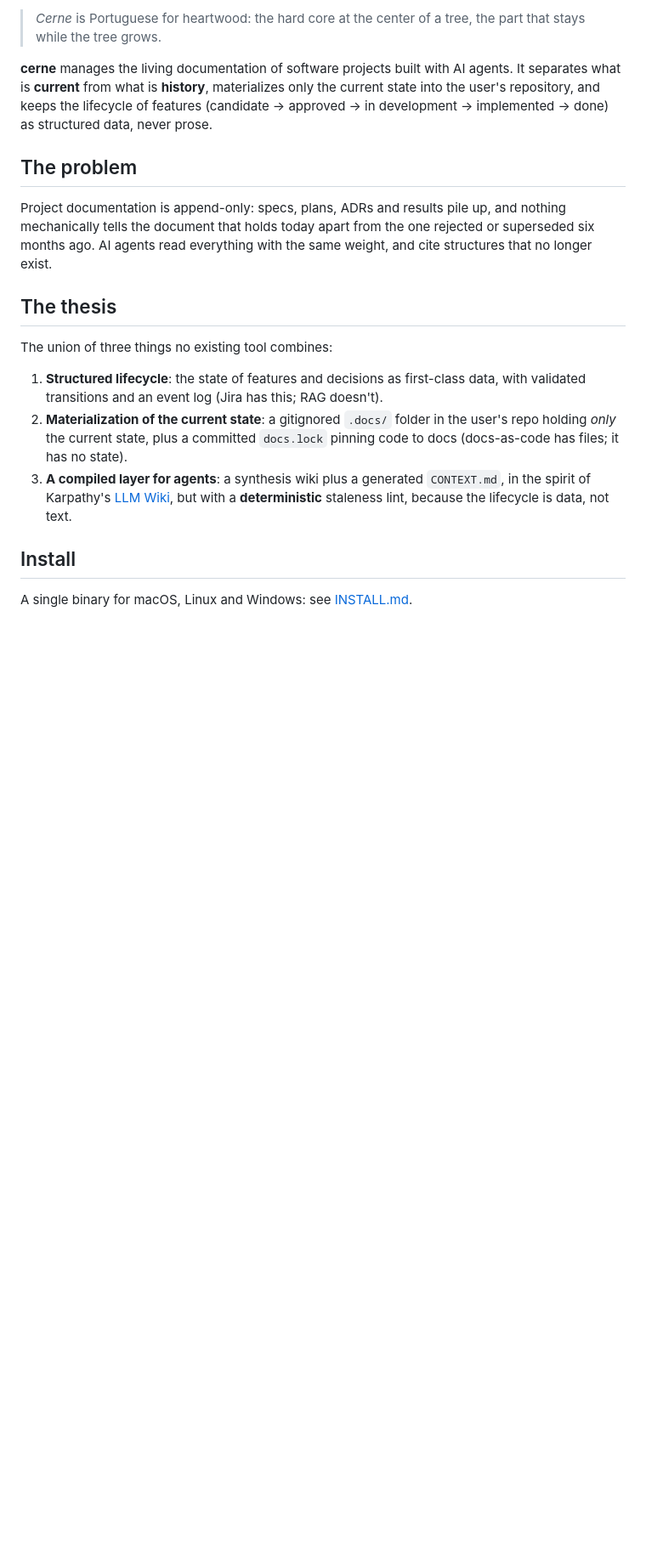
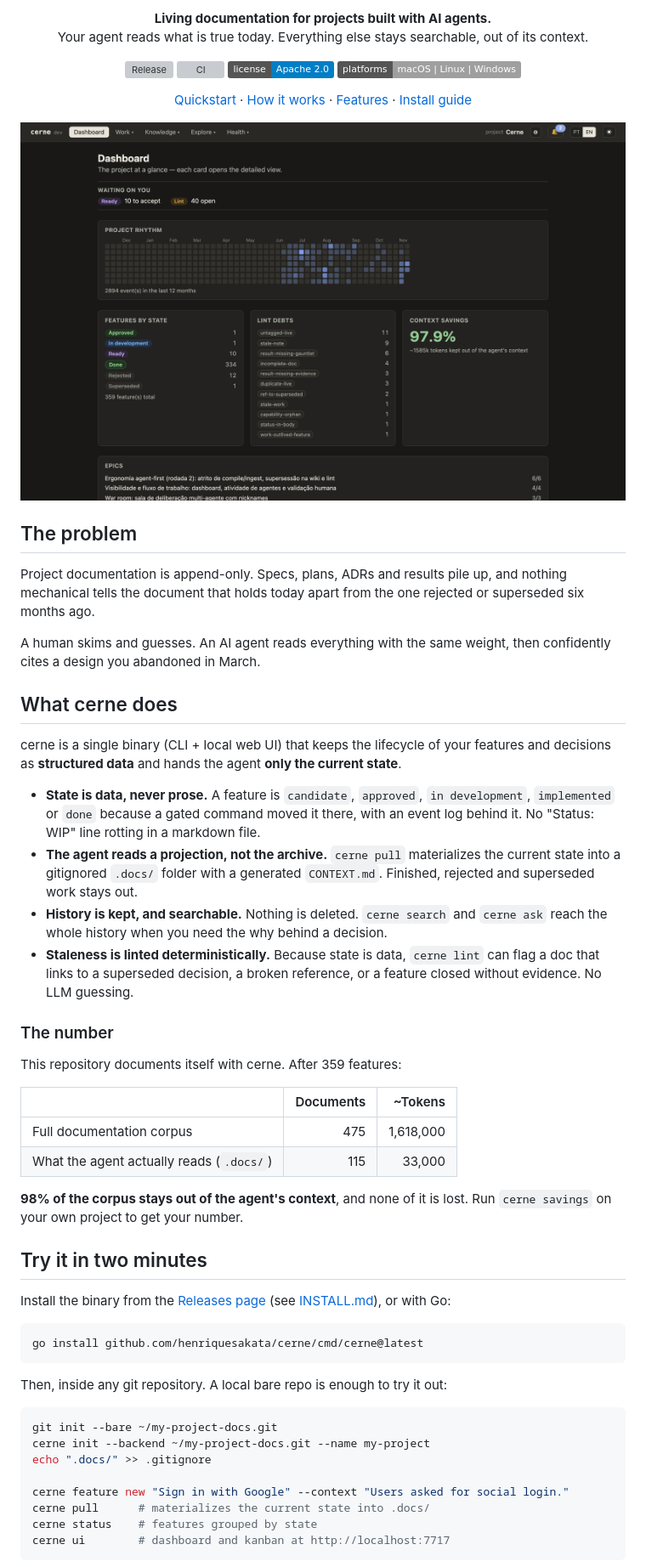
Before and after one commit to GuilhermeSk/cerne, a Markdown page: README.md, the part around one of its changes. Shown at 85% size. GitHub-like rendering; pictures changed too: docs/assets/ui-dashboard.png (added); badges without logos; blank space fills up the shorter version; grey boxes are pictures that could not be loaded.

````diff
--- a/README.md
+++ b/README.md
@@ -2,20 +2,69 @@
 
-> *Cerne* is Portuguese for heartwood: the hard core at the center of a tree, the part that stays while the tree grows.
+<p align="center">
+  <strong>Living documentation for projects built with AI agents.</strong><br>
+  Your agent reads what is true today. Everything else stays searchable, out of its context.
+</p>
 
-**cerne** manages the living documentation of software projects built with AI agents. It separates what is **current** from what is **history**, materializes only the current state into the user's repository, and keeps the lifecycle of features (candidate → approved → in development → implemented → done) as structured data, never prose.
+<p align="center">
+  <a href="https://github.com/henriquesakata/cerne/releases/latest"><img alt="Release" src="https://img.shields.io/github/v/release/henriquesakata/cerne"></a>
+  <a href="https://github.com/henriquesakata/cerne/actions/workflows/ci.yml"><img alt="CI" src="https://github.com/henriquesakata/cerne/actions/workflows/ci.yml/badge.svg"></a>
+  <a href="LICENSE"><img alt="License: Apache 2.0" src="https://img.shields.io/badge/license-Apache%202.0-blue"></a>
+  <img alt="Platforms: macOS, Linux, Windows" src="https://img.shields.io/badge/platforms-macOS%20%7C%20Linux%20%7C%20Windows-lightgrey">
+</p>
+
+<p align="center">
+  <a href="#try-it-in-two-minutes">Quickstart</a> ·
+  <a href="#how-it-works">How it works</a> ·
+  <a href="#what-you-get">Features</a> ·
+  <a href="INSTALL.md">Install guide</a>
+</p>
+
+![The cerne dashboard: features by state, lint debts and context savings](docs/assets/ui-dashboard.png)
 
 ## The problem
 
-Project documentation is append-only: specs, plans, ADRs and results pile up, and nothing mechanically tells the document that holds today apart from the one rejected or superseded six months ago. AI agents read everything with the same weight, and cite structures that no longer exist.
+Project documentation is append-only. Specs, plans, ADRs and results pile up, and nothing mechanical tells the document that holds today apart from the one rejected or superseded six months ago.
 
-## The thesis
+A human skims and guesses. An AI agent reads everything with the same weight, then confidently cites a design you abandoned in March.
 
-The union of three things no existing tool combines:
+## What cerne does
 
-1. **Structured lifecycle**: the state of features and decisions as first-class data, with validated transitions and an event log (Jira has this; RAG doesn't).
-2. **Materialization of the current state**: a gitignored `.docs/` folder in the user's repo holding *only* the current state, plus a committed `docs.lock` pinning code to docs (docs-as-code has files; it has no state).
-3. **A compiled layer for agents**: a synthesis wiki plus a generated `CONTEXT.md`, in the spirit of Karpathy's [LLM Wiki](https://gist.github.com/karpathy/442a6bf555914893e9891c11519de94f), but with a **deterministic** staleness lint, because the lifecycle is data, not text.
+cerne is a single binary (CLI + local web UI) that keeps the lifecycle of your features and decisions as **structured data** and hands the agent **only the current state**.
 
-## Install
+- **State is data, never prose.** A feature is `candidate`, `approved`, `in development`, `implemented` or `done` because a gated command moved it there, with an event log behind it. No "Status: WIP" line rotting in a markdown file.
+- **The agent reads a projection, not the archive.** `cerne pull` materializes the current state into a gitignored `.docs/` folder with a generated `CONTEXT.md`. Finished, rejected and superseded work stays out.
+- **History is kept, and searchable.** Nothing is deleted. `cerne search` and `cerne ask` reach the whole history when you need the why behind a decision.
+- **Staleness is linted deterministically.** Because state is data, `cerne lint` can flag a doc that links to a superseded decision, a broken reference, or a feature closed without evidence. No LLM guessing.
 
-A single binary for macOS, Linux and Windows: see [INSTALL.md](INSTALL.md).
+### The number
+
+This repository documents itself with cerne. After 359 features:
+
+| | Documents | ~Tokens |
+|---|---:|---:|
+| Full documentation corpus | 475 | 1,618,000 |
+| What the agent actually reads (`.docs/`) | 115 | 33,000 |
+
+**98% of the corpus stays out of the agent's context**, and none of it is lost. Run `cerne savings` on your own project to get your number.
+
+## Try it in two minutes
+
+Install the binary from the [Releases page](https://github.com/henriquesakata/cerne/releases/latest) (see [INSTALL.md](INSTALL.md)), or with Go:
+
+```bash
+go install github.com/henriquesakata/cerne/cmd/cerne@latest
+```
+
+Then, inside any git repository. A local bare repo is enough to try it out:
+
+```bash
+git init --bare ~/my-project-docs.git
+cerne init --backend ~/my-project-docs.git --name my-project
+echo ".docs/" >> .gitignore
+
+cerne feature new "Sign in with Google" --context "Users asked for social login."
+cerne pull      # materializes the current state into .docs/
+cerne status    # features grouped by state
+cerne ui        # dashboard and kanban at http://localhost:7717
+```
+
````
Also changed, not shown: other parts of README.md (+56 -2 lines), docs/assets/ui-kanban.png (added).
